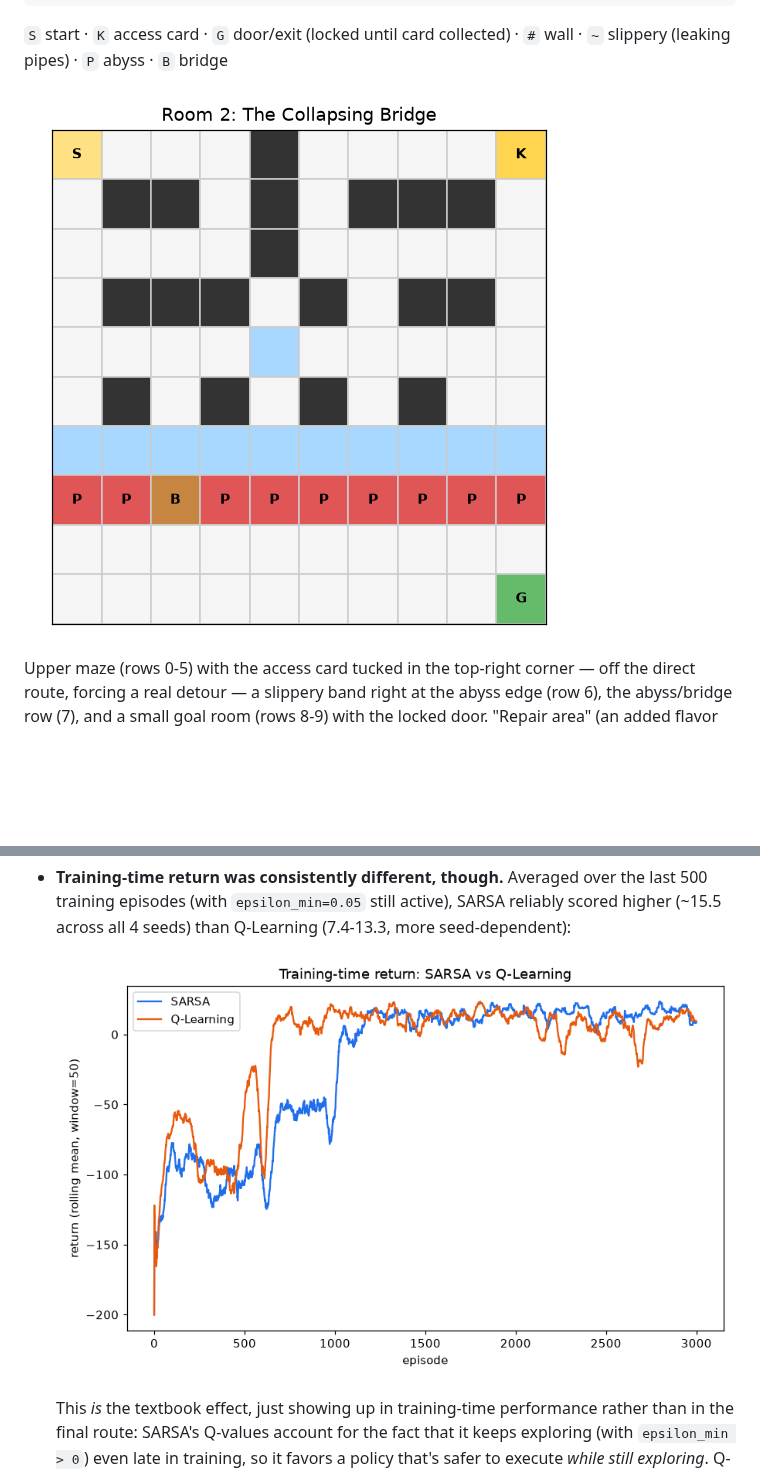
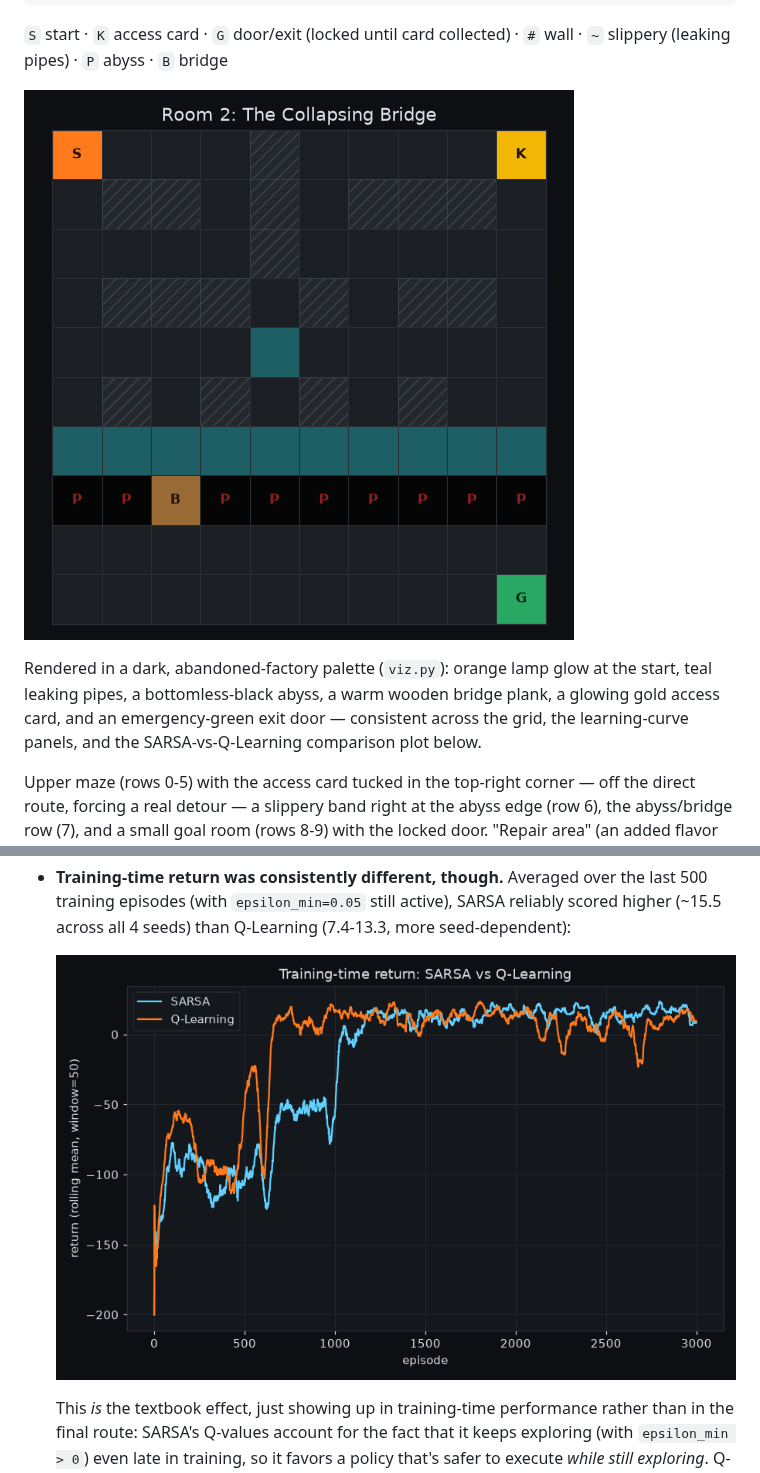
Before and after one commit to cgroup39-TB/RLProject_Merav_Tomer_Mishel, a Markdown page: Room2Merav/README.md, 2 parts joined by grey strips. Drawn GitHub-style; pictures changed too: Room2Merav/room_layout.png, Room2Merav/sarsa_vs_qlearning.png; blank space fills up the shorter version.

```diff
--- a/Room2Merav/README.md
+++ b/Room2Merav/README.md
@@ -105,6 +105,12 @@ PPBPPPPPPP
 `#` wall · `~` slippery (leaking pipes) · `P` abyss · `B` bridge
 
 ![Room 2 layout](room_layout.png)
+
+Rendered in a dark, abandoned-factory palette (`viz.py`): orange lamp glow
+at the start, teal leaking pipes, a bottomless-black abyss, a warm wooden
+bridge plank, a glowing gold access card, and an emergency-green exit door
+— consistent across the grid, the learning-curve panels, and the
+SARSA-vs-Q-Learning comparison plot below.
 
 Upper maze (rows 0-5) with the access card tucked in the top-right corner
 — off the direct route, forcing a real detour — a slippery band right at
```
Also changed, not shown: Room2Merav/learning_curve.png, 2 other files.
